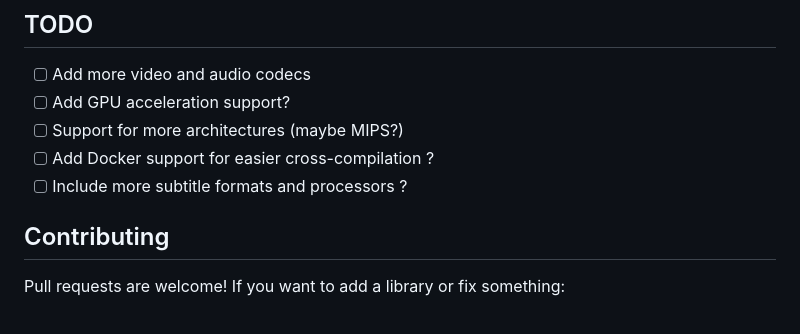
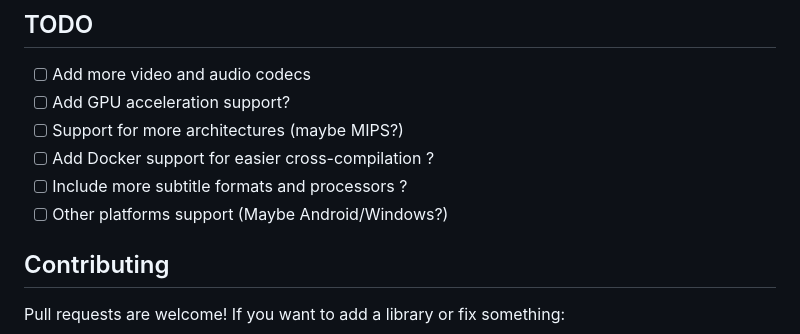
Before and after one commit to rhythmcache/ffmpeg-static, a Markdown page: README.md, the part around the change. Rendered like a GitHub page.

```diff
--- a/README.md
+++ b/README.md
@@ -122,6 +122,7 @@ This builds FFmpeg with a massive amount of libraries:
 - [ ] Support for more architectures (maybe MIPS?)
 - [ ] Add Docker support for easier cross-compilation ?
 - [ ] Include more subtitle formats and processors ?
+- [ ] Other platforms support (Maybe Android/Windows?)
 
 ## Contributing
 
```
